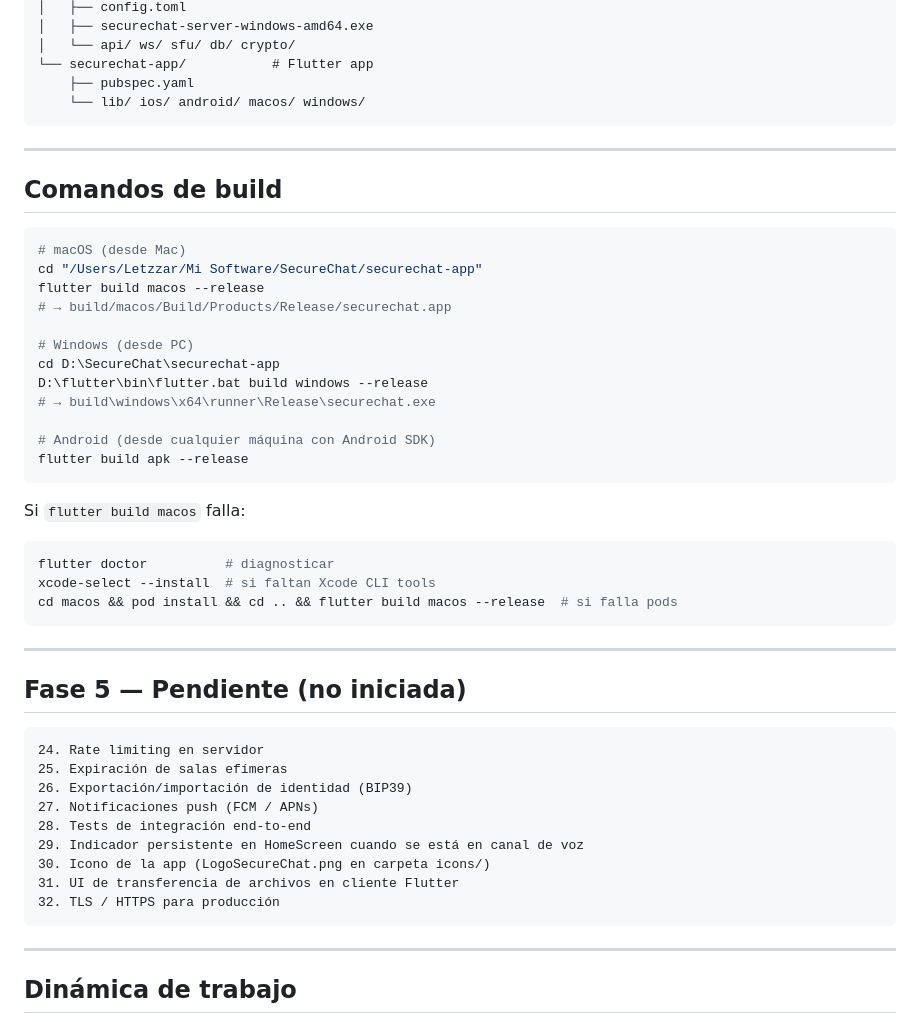
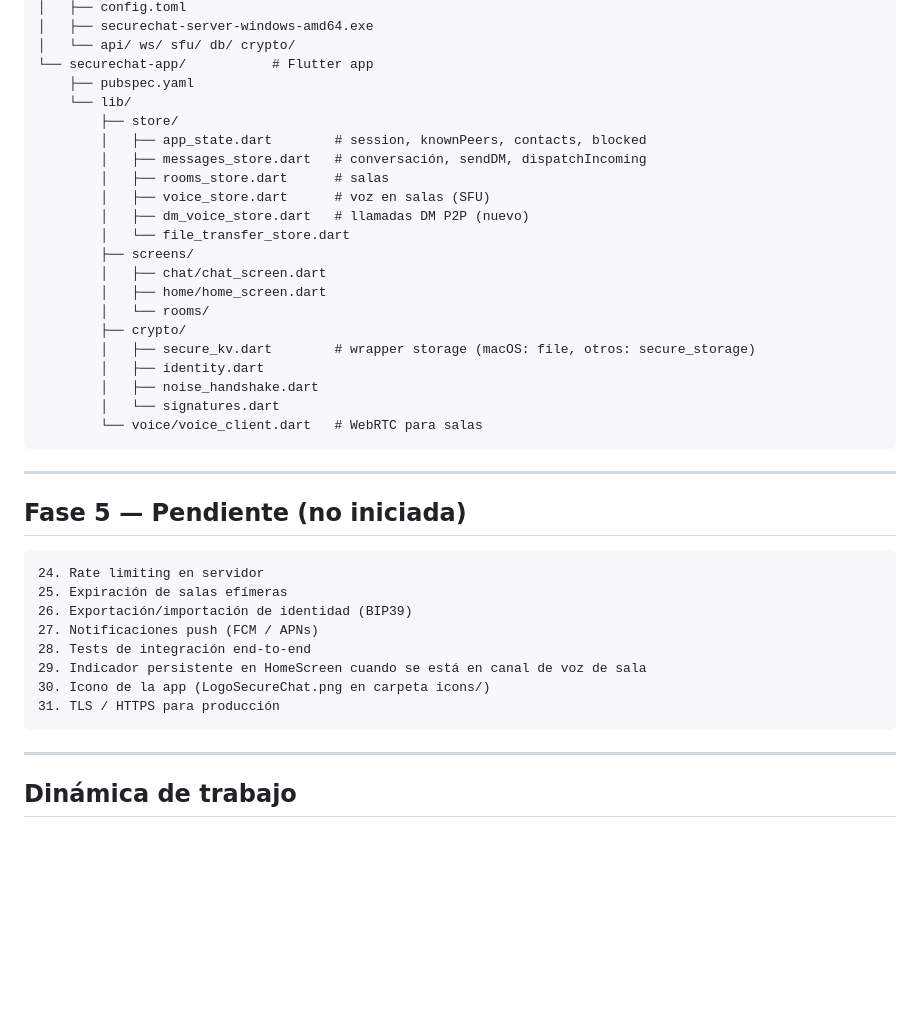
Before and after one commit to letzzar/SecureChat, a Markdown page: SESSION_HANDOFF.md, the part around one of its changes. GitHub-like rendering; blank space fills up the shorter version.

````diff
--- a/SESSION_HANDOFF.md
+++ b/SESSION_HANDOFF.md
@@ -114,33 +129,24 @@ SecureChat/
 │   └── api/ ws/ sfu/ db/ crypto/
 └── securechat-app/           # Flutter app
     ├── pubspec.yaml
-    └── lib/ ios/ android/ macos/ windows/
-```
-
----
-
-## Comandos de build
-
-```bash
-# macOS (desde Mac)
-cd "/Users/Letzzar/Mi Software/SecureChat/securechat-app"
-flutter build macos --release
-# → build/macos/Build/Products/Release/securechat.app
-
-# Windows (desde PC)
-cd D:\SecureChat\securechat-app
-D:\flutter\bin\flutter.bat build windows --release
-# → build\windows\x64\runner\Release\securechat.exe
-
-# Android (desde cualquier máquina con Android SDK)
-flutter build apk --release
-```
-
-Si `flutter build macos` falla:
-```bash
-flutter doctor          # diagnosticar
-xcode-select --install  # si faltan Xcode CLI tools
-cd macos && pod install && cd .. && flutter build macos --release  # si falla pods
+    └── lib/
+        ├── store/
+        │   ├── app_state.dart        # session, knownPeers, contacts, blocked
+        │   ├── messages_store.dart   # conversación, sendDM, dispatchIncoming
+        │   ├── rooms_store.dart      # salas
+        │   ├── voice_store.dart      # voz en salas (SFU)
+        │   ├── dm_voice_store.dart   # llamadas DM P2P (nuevo)
+        │   └── file_transfer_store.dart
+        ├── screens/
+        │   ├── chat/chat_screen.dart
+        │   ├── home/home_screen.dart
+        │   └── rooms/
+        ├── crypto/
+        │   ├── secure_kv.dart        # wrapper storage (macOS: file, otros: secure_storage)
+        │   ├── identity.dart
+        │   ├── noise_handshake.dart
+        │   └── signatures.dart
+        └── voice/voice_client.dart   # WebRTC para salas
 ```
 
 ---
@@ -153,10 +159,9 @@ cd macos && pod install && cd .. && flutter build macos --release  # si falla po
 26. Exportación/importación de identidad (BIP39)
 27. Notificaciones push (FCM / APNs)
 28. Tests de integración end-to-end
-29. Indicador persistente en HomeScreen cuando se está en canal de voz
+29. Indicador persistente en HomeScreen cuando se está en canal de voz de sala
 30. Icono de la app (LogoSecureChat.png en carpeta icons/)
-31. UI de transferencia de archivos en cliente Flutter
-32. TLS / HTTPS para producción
+31. TLS / HTTPS para producción
 ```
 
 ---
````
Also changed, not shown: other parts of SESSION_HANDOFF.md (+52 -37 lines).
